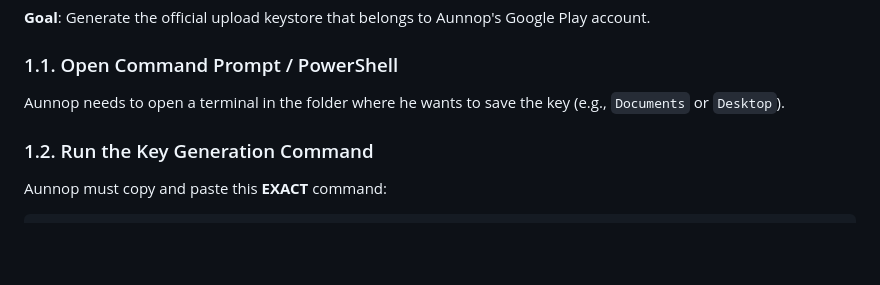
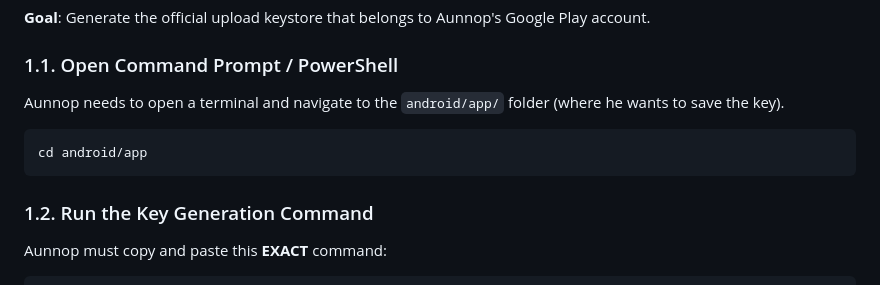
Before and after one commit to praponb/Jobs4Dent_Flutter_v2, a Markdown page: jobs4dent/MAC_BUILD_FOR_AUNNOP.md, the part around the change. Drawn GitHub-style; blank space fills up the shorter version.

````diff
--- a/jobs4dent/MAC_BUILD_FOR_AUNNOP.md
+++ b/jobs4dent/MAC_BUILD_FOR_AUNNOP.md
@@ -14,7 +14,11 @@ This guide outlines the collaborative process to update Aunnop's existing app (`
 **Goal**: Generate the official upload keystore that belongs to Aunnop's Google Play account.
 
 ### 1.1. Open Command Prompt / PowerShell
-Aunnop needs to open a terminal in the folder where he wants to save the key (e.g., `Documents` or `Desktop`).
+Aunnop needs to open a terminal and navigate to the `android/app/` folder (where he wants to save the key).
+
+```powershell
+cd android/app
+```
 
 ### 1.2. Run the Key Generation Command
 Aunnop must copy and paste this **EXACT** command:
````
